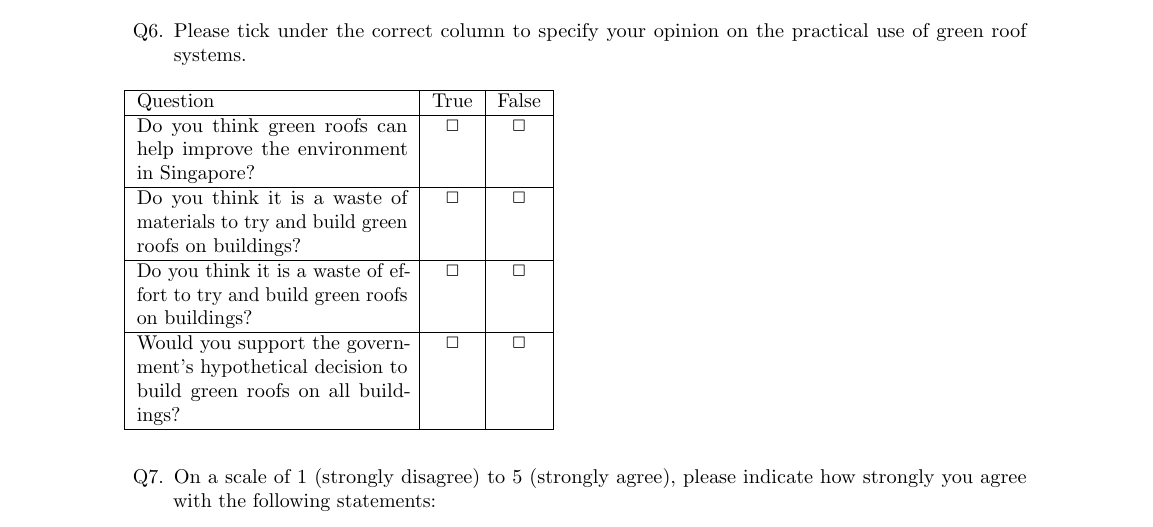
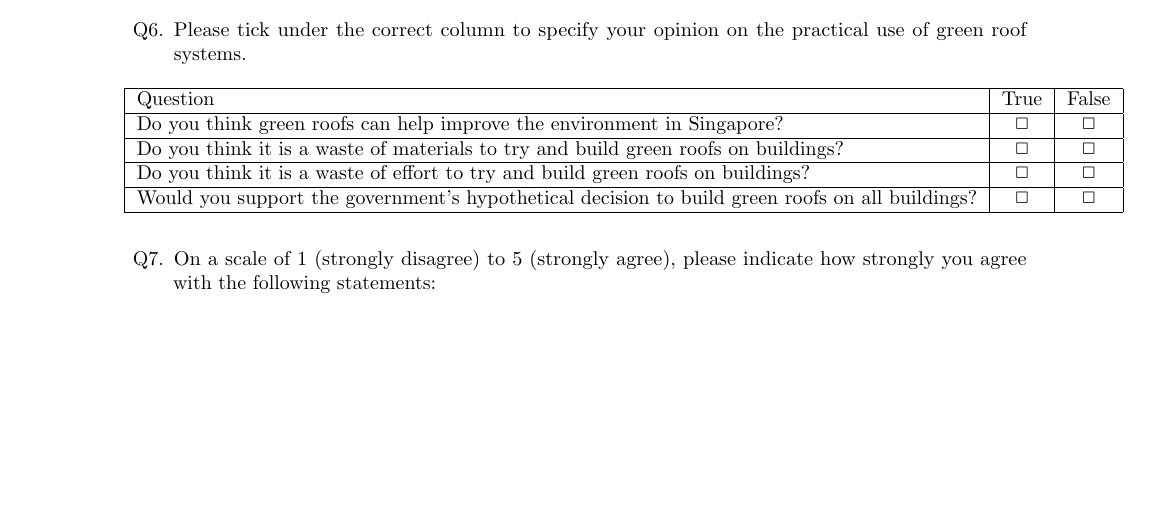
Before and after one commit to erratic-c-programmer/re-final-report, a LaTeX paper (final-report.tex): part of page 10 of 12, cut so that both start at the same text, the shorter picture padded with empty space. Compiled offline with pdfLaTeX.

Commit message:
The T/F questions can fit on a line

```diff
--- a/final-report.tex
+++ b/final-report.tex
@@ -523,7 +523,7 @@
     \item[Q6.] Please tick under the correct column to specify your
       opinion on the practical use of green roof systems.
       \begin{table}[H]
-        \begin{tabular}{|p{0.3\linewidth}|c|c|c|}
+        \begin{tabular}{|l|c|c|c|}
           \hline
           Question & True & False \\ \hline
           Do you think green roofs can help improve the environment in
```
Also changed, not shown: final-report.pdf.
